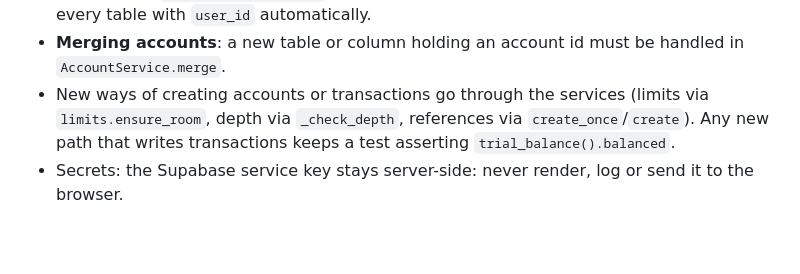
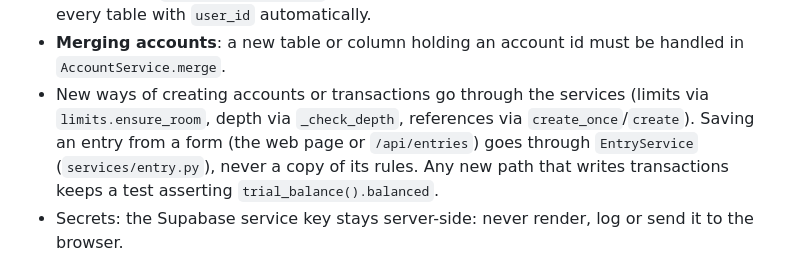
Before and after one commit to bijeshmohan/finode, a Markdown page: AGENTS.md, the part around the change. Rendered like a GitHub page; blank space fills up the shorter version.

```diff
--- a/AGENTS.md
+++ b/AGENTS.md
@@ -42,7 +42,7 @@ finode is a personal double-entry ledger with envelope budgeting: FastAPI + SQLM
 - **JSON API parity**: `/api` covers everything the app does. A new feature gets its route, a test in `tests/test_api_parity.py`, its isolation classification and a row in `docs/developer/api.md`. Nothing is left out: the finode app (React) uses only `/api`. What a token alone must never do (tokens, connected apps, consent, Erase, Delete my account) takes `require_cookie_session`.
 - **Backup**: a new model or account/budget flag goes into `services/backup.py` and the round-trip in `tests/test_backup.py`, or it silently disappears from backups. Erase walks every table with `user_id` automatically.
 - **Merging accounts**: a new table or column holding an account id must be handled in `AccountService.merge`.
-- New ways of creating accounts or transactions go through the services (limits via `limits.ensure_room`, depth via `_check_depth`, references via `create_once`/`create`). Any new path that writes transactions keeps a test asserting `trial_balance().balanced`.
+- New ways of creating accounts or transactions go through the services (limits via `limits.ensure_room`, depth via `_check_depth`, references via `create_once`/`create`). Saving an entry from a form (the web page or `/api/entries`) goes through `EntryService` (`services/entry.py`), never a copy of its rules. Any new path that writes transactions keeps a test asserting `trial_balance().balanced`.
 - Secrets: the Supabase service key stays server-side: never render, log or send it to the browser.
 
 ## Ledger invariants (detail in `reference/ledger.md`)
```
Also changed, not shown: docs/developer/code-map.md (+3 -3 lines).
